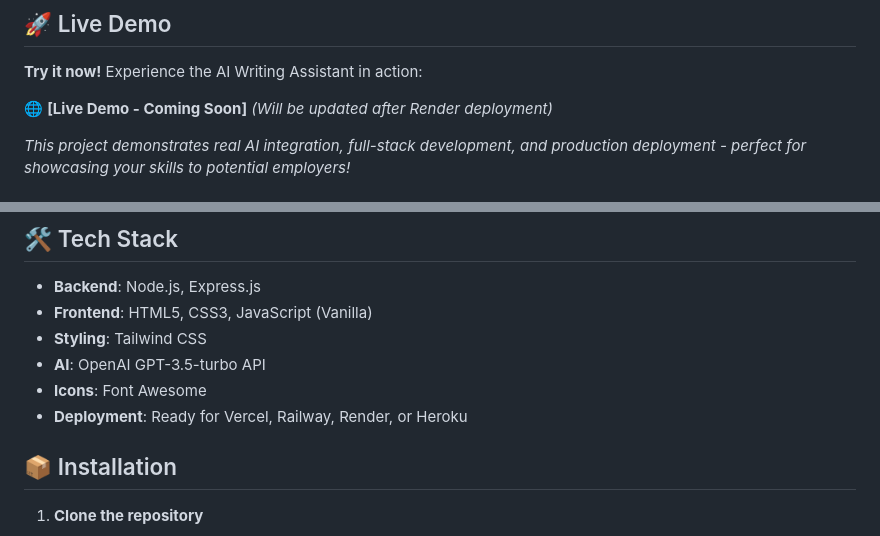
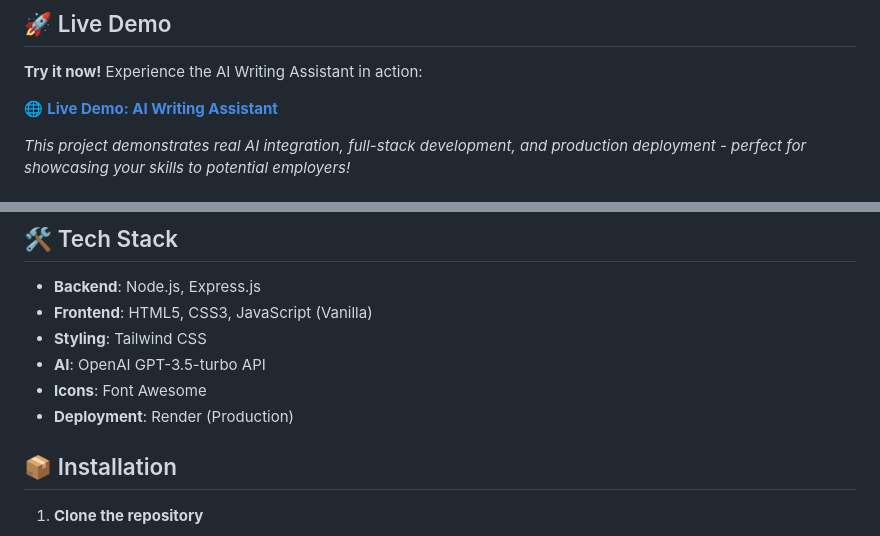
Before and after one commit to Ahmadh24/Ai-Writing-Assistant, a Markdown page: README.md, 2 parts joined by grey strips. Drawn GitHub-style.

Commit message:
Add live demo URL from Render deployment

```diff
--- a/README.md
+++ b/README.md
@@ -10,7 +10,7 @@ A professional AI-powered writing assistant that helps users generate emails, so
 
 **Try it now!** Experience the AI Writing Assistant in action:
 
-🌐 **[Live Demo - Coming Soon]** *(Will be updated after Render deployment)*
+🌐 **[Live Demo: AI Writing Assistant](https://ai-writing-assistant-tt9k.onrender.com/)**
 
 *This project demonstrates real AI integration, full-stack development, and production deployment - perfect for showcasing your skills to potential employers!*
 
@@ -33,7 +33,7 @@ A professional AI-powered writing assistant that helps users generate emails, so
 - **Styling**: Tailwind CSS
 - **AI**: OpenAI GPT-3.5-turbo API
 - **Icons**: Font Awesome
-- **Deployment**: Ready for Vercel, Railway, Render, or Heroku
+- **Deployment**: Render (Production)
 
 ## 📦 Installation
 
```
